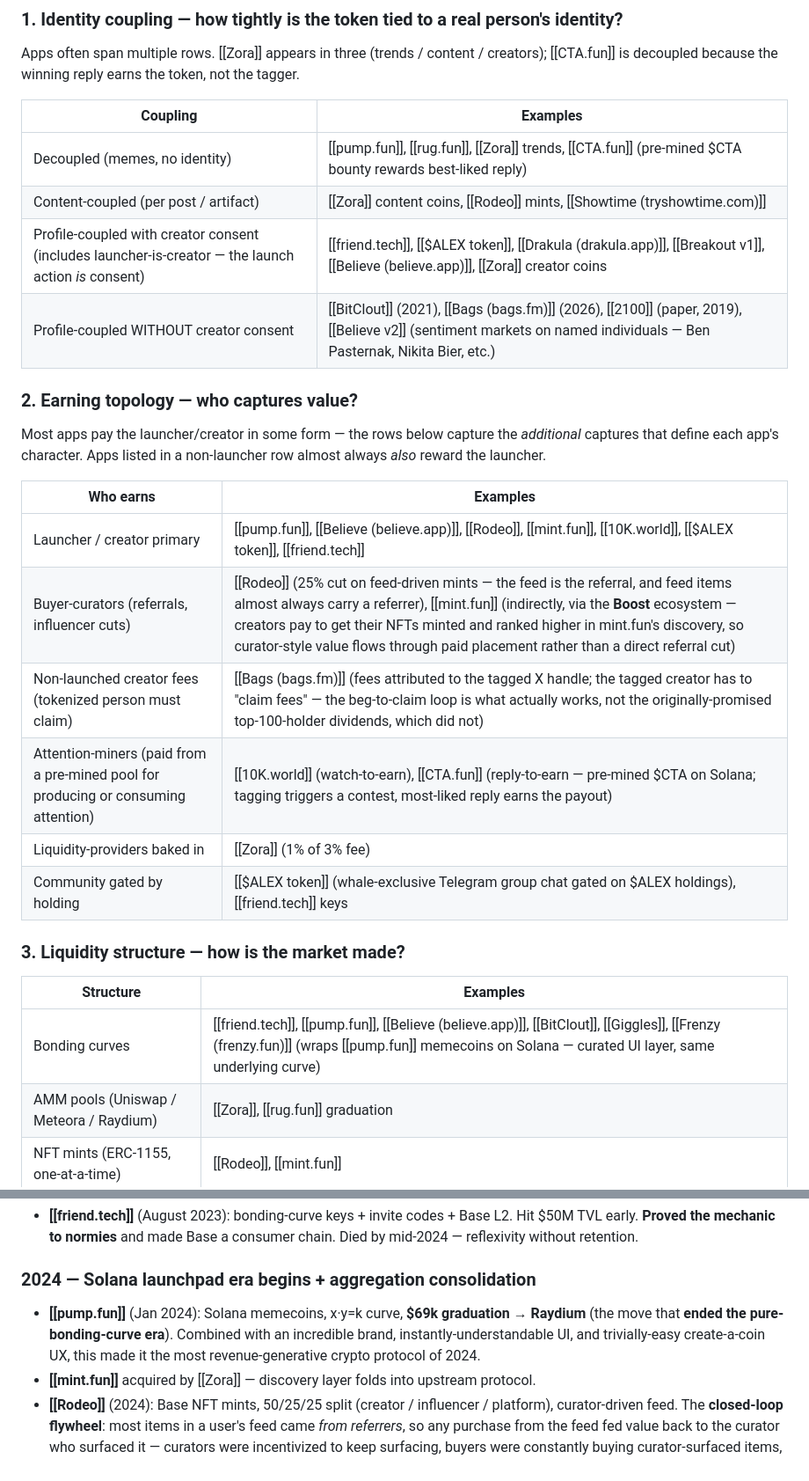
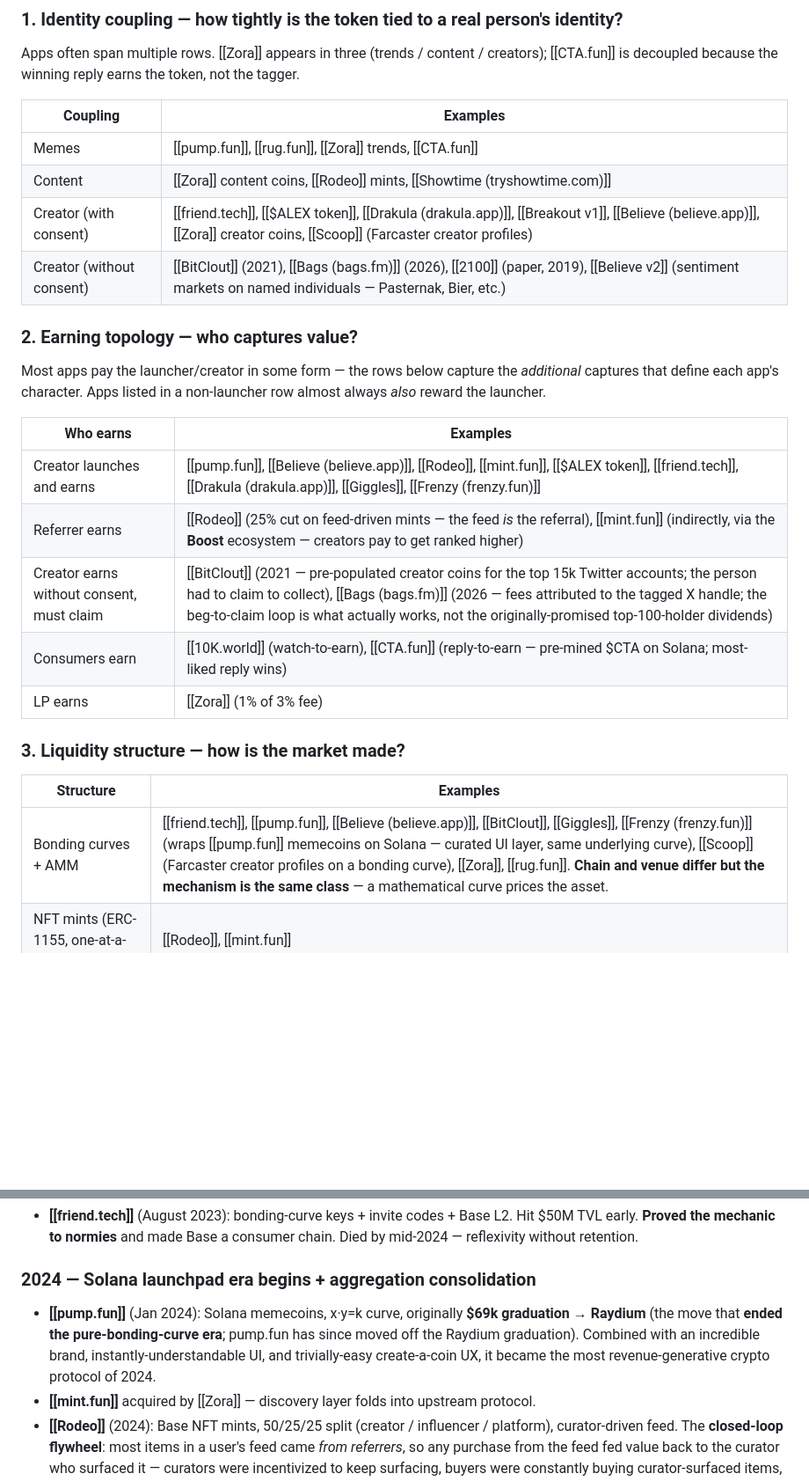
Before and after one commit to AlexMasmej/crypto-social-2026-report, a Markdown page: wiki/idea-maze.md, 2 parts joined by grey strips. Shown at 88% size. Drawn GitHub-style; blank space fills up the shorter version.

```diff
--- a/wiki/idea-maze.md
+++ b/wiki/idea-maze.md
@@ -31,10 +31,10 @@ Apps often span multiple rows. [[Zora]] appears in three (trends / content / cre
 
 | Coupling | Examples |
 |---|---|
-| Decoupled (memes, no identity) | [[pump.fun]], [[rug.fun]], [[Zora]] trends, [[CTA.fun]] (pre-mined $CTA bounty rewards best-liked reply) |
-| Content-coupled (per post / artifact) | [[Zora]] content coins, [[Rodeo]] mints, [[Showtime (tryshowtime.com)]] |
-| Profile-coupled with creator consent (includes launcher-is-creator — the launch action _is_ consent) | [[friend.tech]], [[$ALEX token]], [[Drakula (drakula.app)]], [[Breakout v1]], [[Believe (believe.app)]], [[Zora]] creator coins |
-| Profile-coupled WITHOUT creator consent | [[BitClout]] (2021), [[Bags (bags.fm)]] (2026), [[2100]] (paper, 2019), [[Believe v2]] (sentiment markets on named individuals — Ben Pasternak, Nikita Bier, etc.) |
+| Memes | [[pump.fun]], [[rug.fun]], [[Zora]] trends, [[CTA.fun]] |
+| Content | [[Zora]] content coins, [[Rodeo]] mints, [[Showtime (tryshowtime.com)]] |
+| Creator (with consent) | [[friend.tech]], [[$ALEX token]], [[Drakula (drakula.app)]], [[Breakout v1]], [[Believe (believe.app)]], [[Zora]] creator coins, [[Scoop]] (Farcaster creator profiles) |
+| Creator (without consent) | [[BitClout]] (2021), [[Bags (bags.fm)]] (2026), [[2100]] (paper, 2019), [[Believe v2]] (sentiment markets on named individuals — Pasternak, Bier, etc.) |
 
 ### 2. Earning topology — who captures value?
 
@@ -42,19 +42,17 @@ Most apps pay the launcher/creator in some form — the rows below capture the _
 
 | Who earns | Examples |
 |---|---|
-| Launcher / creator primary | [[pump.fun]], [[Believe (believe.app)]], [[Rodeo]], [[mint.fun]], [[10K.world]], [[$ALEX token]], [[friend.tech]] |
-| Buyer-curators (referrals, influencer cuts) | [[Rodeo]] (25% cut on feed-driven mints — the feed is the referral, and feed items almost always carry a referrer), [[mint.fun]] (indirectly, via the **Boost** ecosystem — creators pay to get their NFTs minted and ranked higher in mint.fun's discovery, so curator-style value flows through paid placement rather than a direct referral cut) |
-| Non-launched creator fees (tokenized person must claim) | [[Bags (bags.fm)]] (fees attributed to the tagged X handle; the tagged creator has to "claim fees" — the beg-to-claim loop is what actually works, not the originally-promised top-100-holder dividends, which did not) |
-| Attention-miners (paid from a pre-mined pool for producing or consuming attention) | [[10K.world]] (watch-to-earn), [[CTA.fun]] (reply-to-earn — pre-mined $CTA on Solana; tagging triggers a contest, most-liked reply earns the payout) |
-| Liquidity-providers baked in | [[Zora]] (1% of 3% fee) |
-| Community gated by holding | [[$ALEX token]] (whale-exclusive Telegram group chat gated on $ALEX holdings), [[friend.tech]] keys |
+| Creator launches and earns | [[pump.fun]], [[Believe (believe.app)]], [[Rodeo]], [[mint.fun]], [[$ALEX token]], [[friend.tech]], [[Drakula (drakula.app)]], [[Giggles]], [[Frenzy (frenzy.fun)]] |
+| Referrer earns | [[Rodeo]] (25% cut on feed-driven mints — the feed _is_ the referral), [[mint.fun]] (indirectly, via the **Boost** ecosystem — creators pay to get ranked higher) |
+| Creator earns without consent, must claim | [[BitClout]] (2021 — pre-populated creator coins for the top 15k Twitter accounts; the person had to claim to collect), [[Bags (bags.fm)]] (2026 — fees attributed to the tagged X handle; the beg-to-claim loop is what actually works, not the originally-promised top-100-holder dividends) |
+| Consumers earn | [[10K.world]] (watch-to-earn), [[CTA.fun]] (reply-to-earn — pre-mined $CTA on Solana; most-liked reply wins) |
+| LP earns | [[Zora]] (1% of 3% fee) |
 
 ### 3. Liquidity structure — how is the market made?
 
 | Structure | Examples |
 |---|---|
-| Bonding curves | [[friend.tech]], [[pump.fun]], [[Believe (believe.app)]], [[BitClout]], [[Giggles]], [[Frenzy (frenzy.fun)]] (wraps [[pump.fun]] memecoins on Solana — curated UI layer, same underlying curve) |
-| AMM pools (Uniswap / Meteora / Raydium) | [[Zora]], [[rug.fun]] graduation |
+| Bonding curves + AMM | [[friend.tech]], [[pump.fun]], [[Believe (believe.app)]], [[BitClout]], [[Giggles]], [[Frenzy (frenzy.fun)]] (wraps [[pump.fun]] memecoins on Solana — curated UI layer, same underlying curve), [[Scoop]] (Farcaster creator profiles on a bonding curve), [[Zora]], [[rug.fun]]. **Chain and venue differ but the mechanism is the same class** — a mathematical curve prices the asset. |
 | NFT mints (ERC-1155, one-at-a-time) | [[Rodeo]], [[mint.fun]] |
 | Coin-trend wrapping underlying assets | [[meme.market]] (NFTs bundled under a coin "trend"), [[Zora]] trends |
 | Fixed supply with drip emission | [[2100]] (2100/account), [[$ALEX token]] |
@@ -113,7 +112,7 @@ Most apps pay the launcher/creator in some form — the rows below capture the _
 - **[[friend.tech]]** (August 2023): bonding-curve keys + invite codes + Base L2. Hit $50M TVL early. **Proved the mechanic to normies** and made Base a consumer chain. Died by mid-2024 — reflexivity without retention.
 
 ### 2024 — Solana launchpad era begins + aggregation consolidation
-- **[[pump.fun]]** (Jan 2024): Solana memecoins, x·y=k curve, **$69k graduation → Raydium** (the move that **ended the pure-bonding-curve era**). Combined with an incredible brand, instantly-understandable UI, and trivially-easy create-a-coin UX, this made it the most revenue-generative crypto protocol of 2024.
+- **[[pump.fun]]** (Jan 2024): Solana memecoins, x·y=k curve, originally **$69k graduation → Raydium** (the move that **ended the pure-bonding-curve era**; pump.fun has since moved off the Raydium graduation). Combined with an incredible brand, instantly-understandable UI, and trivially-easy create-a-coin UX, it became the most revenue-generative crypto protocol of 2024.
 - **[[mint.fun]]** acquired by [[Zora]] — discovery layer folds into upstream protocol.
 - **[[Rodeo]]** (2024): Base NFT mints, 50/25/25 split (creator / influencer / platform), curator-driven feed. The **closed-loop flywheel**: most items in a user's feed came _from referrers_, so any purchase from the feed fed value back to the curator who surfaced it — curators were incentivized to keep surfacing, buyers were constantly buying curator-surfaced items, creators got paid via the base split. The failure mode was the **transaction model**: every mint was a sub-$1 microtransaction, which is the worst-of-both-worlds between Farcaster-style free tapping (too much friction to compete) and Solana-style variable-amount coin buys (not enough volume to compete on speculation).
 - **[[Drakula (drakula.app)]]** (author's app #2, **2024**): video + DEGEN-denominated bonding curve on Farcaster. Curve reflexively peaked then collapsed; the Farcaster ecosystem faded in the same window.
```
Also changed, not shown: other parts of wiki/idea-maze.md (+12 -11 lines).
